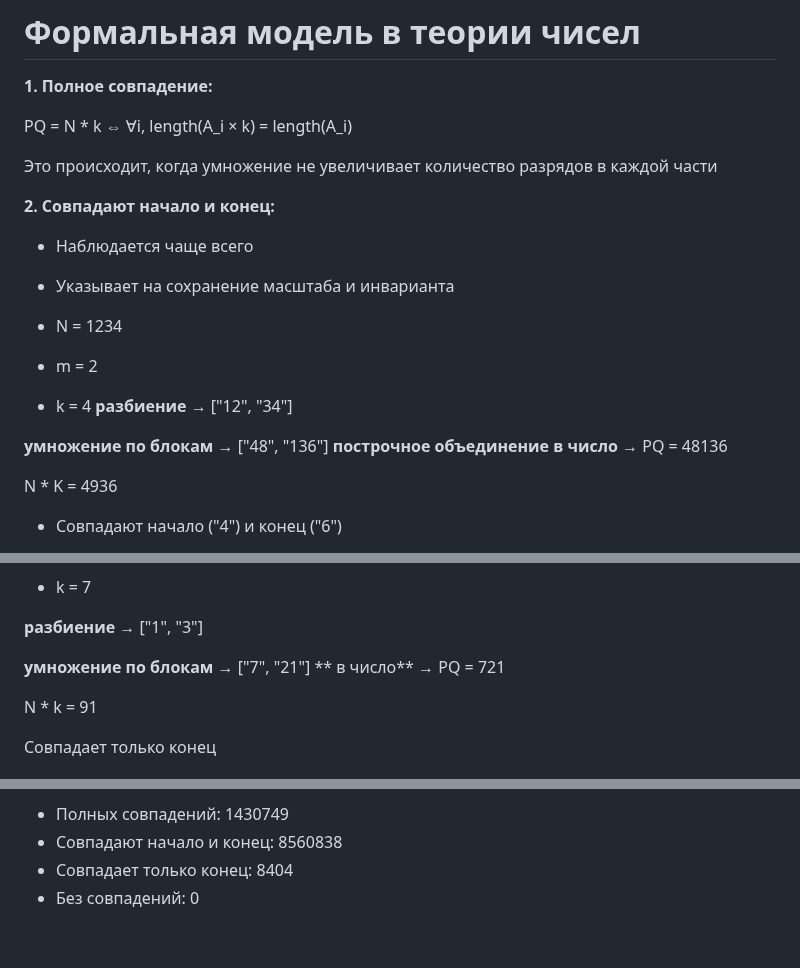
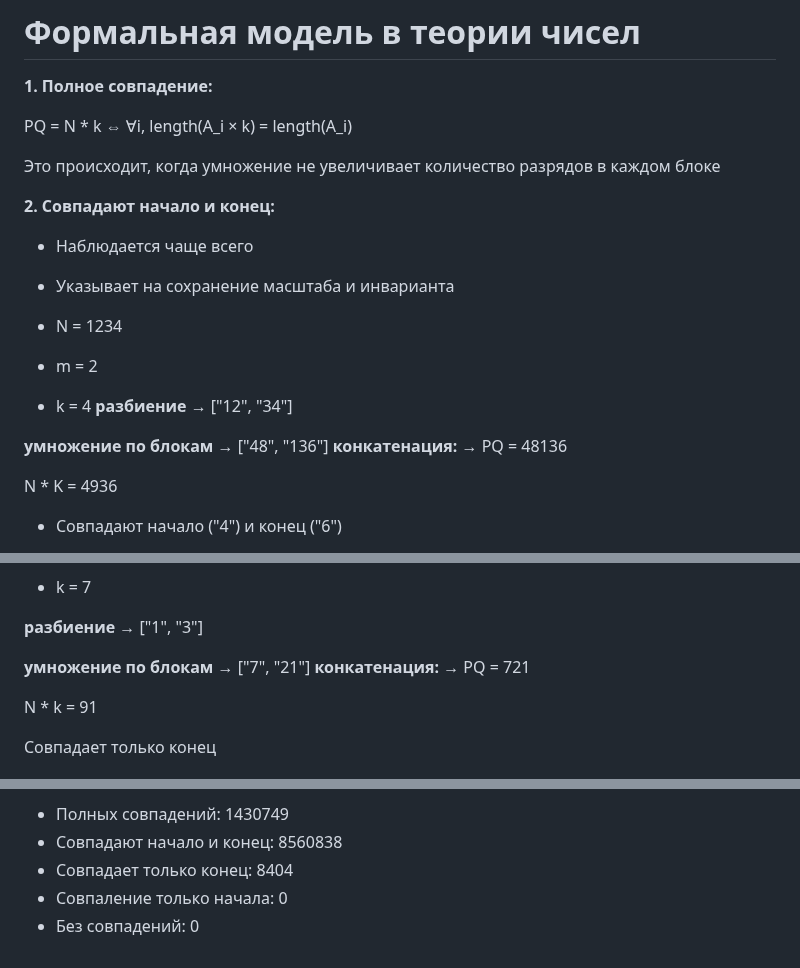
Before and after one commit to Misha0966/New-project, a Markdown page: examples/теория_чисел.md, 3 parts joined by grey strips. Drawn GitHub-style.

Commit message:
теория_чисел.md
подправил некоторые формулировки.

```diff
--- a/examples/теория_чисел.md
+++ b/examples/теория_чисел.md
@@ -55,7 +55,7 @@
 
 PQ = N * k ⇔ ∀i, length(A_i × k) = length(A_i)
 
-Это происходит, когда умножение не увеличивает количество разрядов в каждой части
+Это происходит, когда умножение не увеличивает количество разрядов в каждом блоке
 
 **2. Совпадают начало и конец:**
 - Наблюдается чаще всего
@@ -66,7 +66,7 @@ PQ = N * k ⇔ ∀i, length(A_i × k) = length(A_i)
 - k = 4
 **разбиение** → ["12", "34"]
 
-**умножение по блокам** → ["48", "136"] **построчное объединение в число** → PQ = 48136
+**умножение по блокам** → ["48", "136"] **конкатенация:** → PQ = 48136
 
 N * K = 4936
 
@@ -82,7 +82,7 @@ N * K = 4936
 
 **разбиение** → ["1", "3"]
 
-**умножение по блокам** → ["7", "21"] ** в число** → PQ = 721
+**умножение по блокам** → ["7", "21"] **конкатенация:** → PQ = 721
 
 N * k = 91
 
@@ -118,4 +118,5 @@ N * k = 91
 - Полных совпадений: 1430749
 - Совпадают начало и конец: 8560838
 - Совпадает только конец: 8404
+- Совпаление только начала: 0
 - Без совпадений: 0
```
